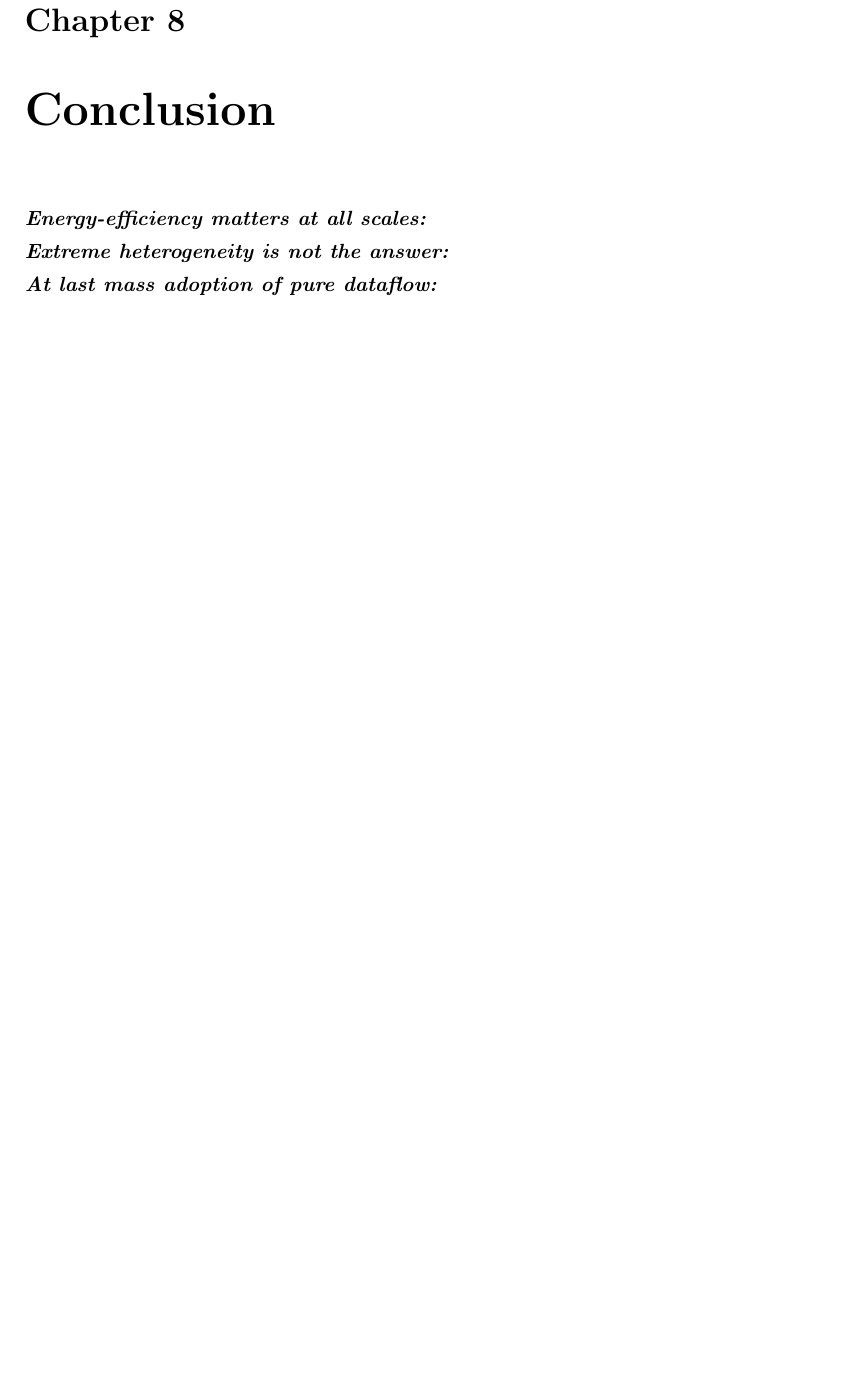
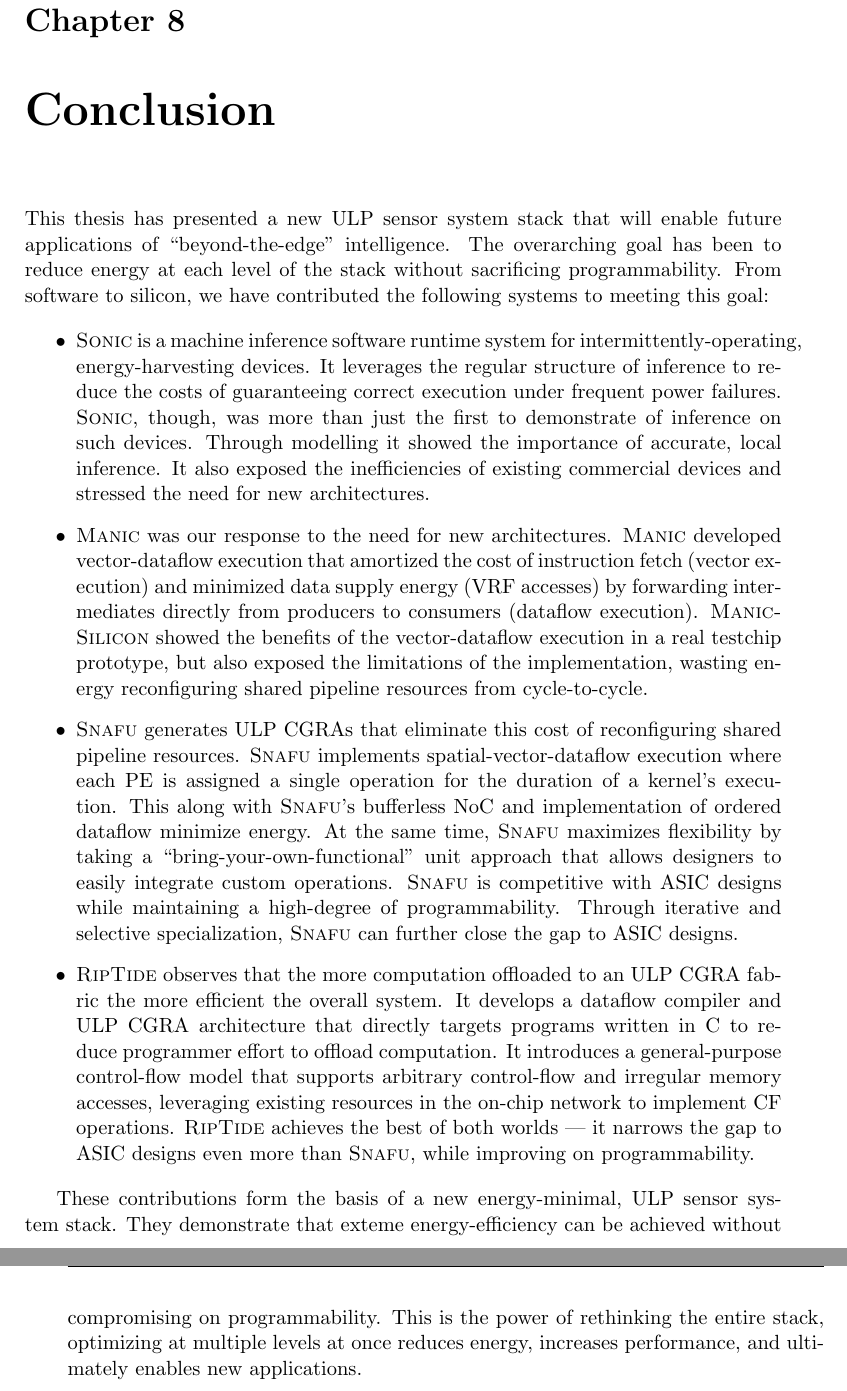
Before and after one commit to G-ram/thesis, a LaTeX thesis (paper.tex, which reads 8_conclusion.tex): part of page 125 of 144 before the commit and two parts of pages 125 and 126 of 144 after it, the two joined at a grey line, cut so that both start at the same text, the shorter picture padded with empty space. Compiled offline with pdfLaTeX.

Commit message:
first pass at conclusion

```diff
--- a/8_conclusion.tex
+++ b/8_conclusion.tex
@@ -1,5 +1,54 @@
 \chapter{Conclusion}
 \label{chapter:conclusion}
-\paragraph{Energy-efficiency matters at all scales}
-\paragraph{Extreme heterogeneity is not the answer}
-\paragraph{At last mass adoption of pure dataflow}
+This thesis has presented a new ULP sensor system stack that will enable future applications of ``beyond-the-edge'' intelligence.
+%
+The overarching goal has been to reduce energy at each level of the stack without sacrificing programmability.
+%
+From software to silicon, we have contributed the following systems to meeting this goal:
+% discussed have reduced energy and in many cases improved performance, while maintaining programmability.
+%
+
+\begin{itemize}
+
+\item \sonic is a machine inference software runtime system for intermittently-operating, energy-harvesting devices.
+%
+It leverages the regular structure of inference to reduce the costs of guaranteeing correct execution under frequent power failures.
+%
+\sonic, though, was more than just the first to demonstrate of inference on such devices.
+%
+Through modelling it showed the importance of accurate, local inference.
+%
+It also exposed the inefficiencies of existing commercial devices and stressed the need for new architectures.
+
+\item \manic was our response to the need for new architectures.
+%
+\manic developed vector-dataflow execution that amortized the cost of instruction fetch (vector execution) and minimized data supply energy (VRF accesses) by forwarding intermediates directly from producers to consumers (dataflow execution).
+%
+\msilicon showed the benefits of the vector-dataflow execution in a real testchip prototype, but also exposed the limitations of the implementation, wasting energy reconfiguring shared pipeline resources from cycle-to-cycle.
+
+\item \snafu generates ULP CGRAs that eliminate this cost of reconfiguring shared pipeline resources.
+%
+\snafu implements spatial-vector-dataflow execution where each PE is assigned a single operation for the duration of a kernel's execution.
+%
+This along with \snafu's bufferless NoC and implementation of ordered dataflow minimize energy.
+%
+At the same time, \snafu maximizes flexibility by taking a ``bring-your-own-functional'' unit approach that allows designers to easily integrate custom operations.
+%
+\snafu is competitive with ASIC designs while maintaining a high-degree of programmability.
+%
+Through iterative and selective specialization, \snafu can further close the gap to ASIC designs.
+
+\item \riptide observes that the more computation offloaded to an ULP CGRA fabric the more efficient the overall system.
+%
+It develops a dataflow compiler and ULP CGRA architecture that directly targets programs written in C to reduce programmer effort to offload computation.
+%
+It introduces a general-purpose control-flow model that supports arbitrary control-flow and irregular memory accesses, leveraging existing resources in the on-chip network to implement CF operations.
+%
+\riptide achieves the best of both worlds --- it narrows the gap to ASIC designs even more than \snafu, while improving on programmability.
+\end{itemize}
+
+These contributions form the basis of a new energy-minimal, ULP sensor system stack.
+%
+They demonstrate that exteme energy-efficiency can be achieved without compromising on programmability.
+%
+This is the power of rethinking the entire stack, optimizing at multiple levels at once reduces energy, increases performance, and ultimately enables new applications.
```
